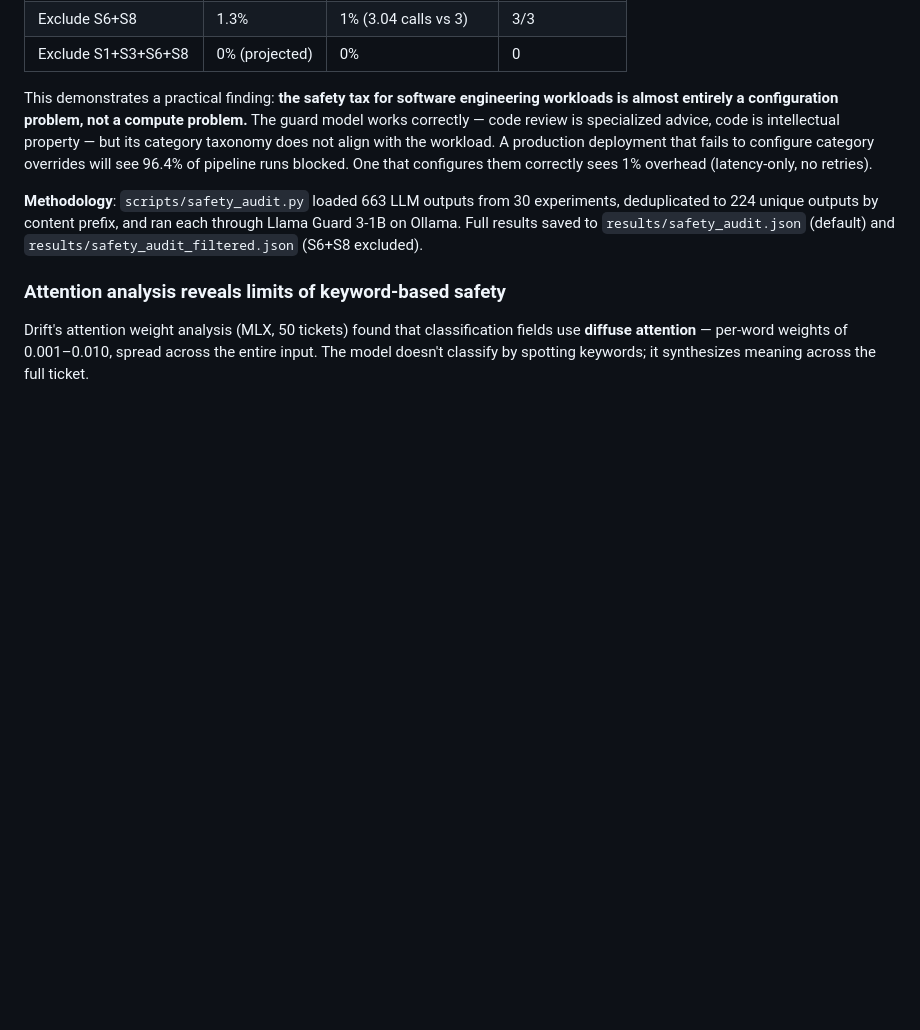
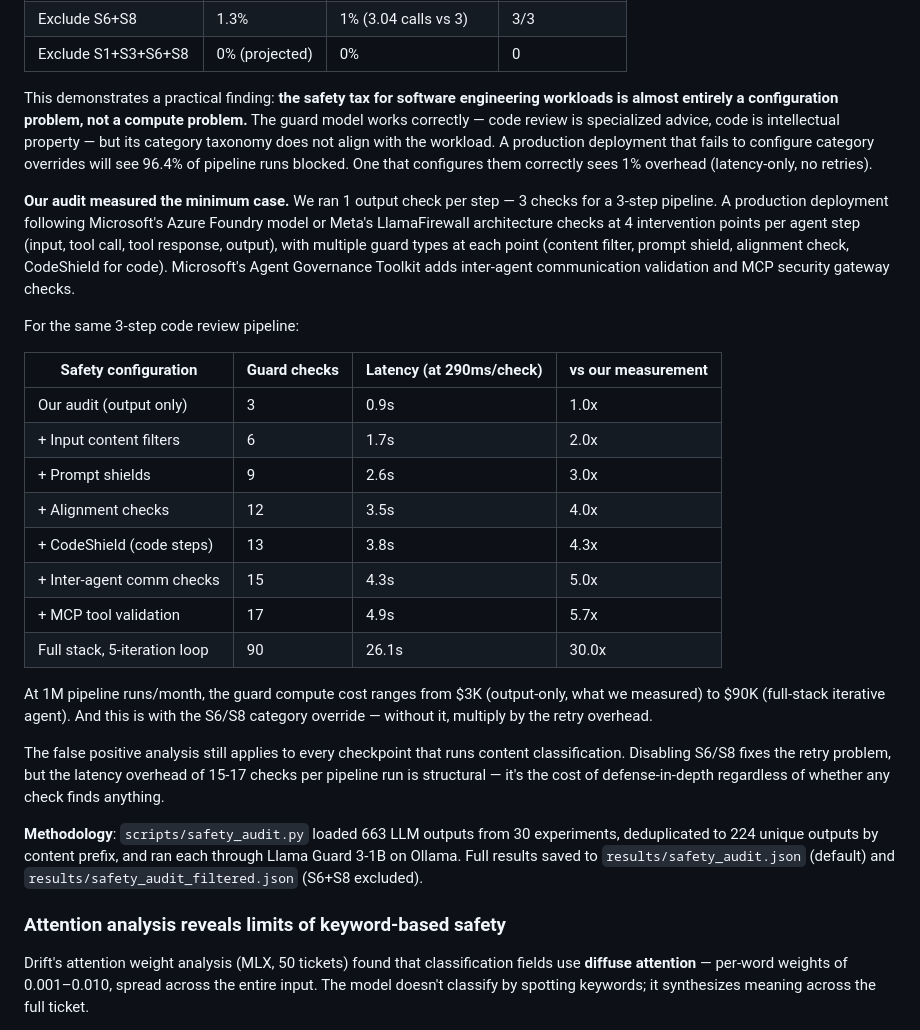
Before and after one commit to atyronesmith/drift, a Markdown page: docs/ai-safety-overhead.md, the part around the change. Rendered like a GitHub page; blank space fills up the shorter version.

Commit message:
Add production guard checkpoint model: 5-30x more checks than our audit
Our audit measured 3 checks (1 output per step). Microsoft Azure Foundry
and LlamaFirewall architectures require 15-17 checks per 3-step pipeline
(input filter, prompt shield, alignment check, CodeShield, inter-agent
comm, MCP validation). Iterative agents hit 90 checks per run. Guard
latency scales from 0.9s to 26.1s for the same workload.

Co-Authored-By: Claude Opus 4.6 <noreply@anthropic.com>

```diff
--- a/docs/ai-safety-overhead.md
+++ b/docs/ai-safety-overhead.md
@@ -471,6 +471,25 @@ This is the first empirical measurement of the "retry death spiral" described ea
 
 This demonstrates a practical finding: **the safety tax for software engineering workloads is almost entirely a configuration problem, not a compute problem.** The guard model works correctly — code review is specialized advice, code is intellectual property — but its category taxonomy does not align with the workload. A production deployment that fails to configure category overrides will see 96.4% of pipeline runs blocked. One that configures them correctly sees 1% overhead (latency-only, no retries).
 
+**Our audit measured the minimum case.** We ran 1 output check per step — 3 checks for a 3-step pipeline. A production deployment following Microsoft's Azure Foundry model or Meta's LlamaFirewall architecture checks at 4 intervention points per agent step (input, tool call, tool response, output), with multiple guard types at each point (content filter, prompt shield, alignment check, CodeShield for code). Microsoft's Agent Governance Toolkit adds inter-agent communication validation and MCP security gateway checks.
+
+For the same 3-step code review pipeline:
+
+| Safety configuration | Guard checks | Latency (at 290ms/check) | vs our measurement |
+|---------------------|-------------|------------------------|-------------------|
+| Our audit (output only) | 3 | 0.9s | 1.0x |
+| + Input content filters | 6 | 1.7s | 2.0x |
+| + Prompt shields | 9 | 2.6s | 3.0x |
+| + Alignment checks | 12 | 3.5s | 4.0x |
+| + CodeShield (code steps) | 13 | 3.8s | 4.3x |
+| + Inter-agent comm checks | 15 | 4.3s | 5.0x |
+| + MCP tool validation | 17 | 4.9s | 5.7x |
+| Full stack, 5-iteration loop | 90 | 26.1s | 30.0x |
+
+At 1M pipeline runs/month, the guard compute cost ranges from $3K (output-only, what we measured) to $90K (full-stack iterative agent). And this is with the S6/S8 category override — without it, multiply by the retry overhead.
+
+The false positive analysis still applies to every checkpoint that runs content classification. Disabling S6/S8 fixes the retry problem, but the latency overhead of 15-17 checks per pipeline run is structural — it's the cost of defense-in-depth regardless of whether any check finds anything.
+
 **Methodology**: `scripts/safety_audit.py` loaded 663 LLM outputs from 30 experiments, deduplicated to 224 unique outputs by content prefix, and ran each through Llama Guard 3-1B on Ollama. Full results saved to `results/safety_audit.json` (default) and `results/safety_audit_filtered.json` (S6+S8 excluded).
 
 ### Attention analysis reveals limits of keyword-based safety
```
